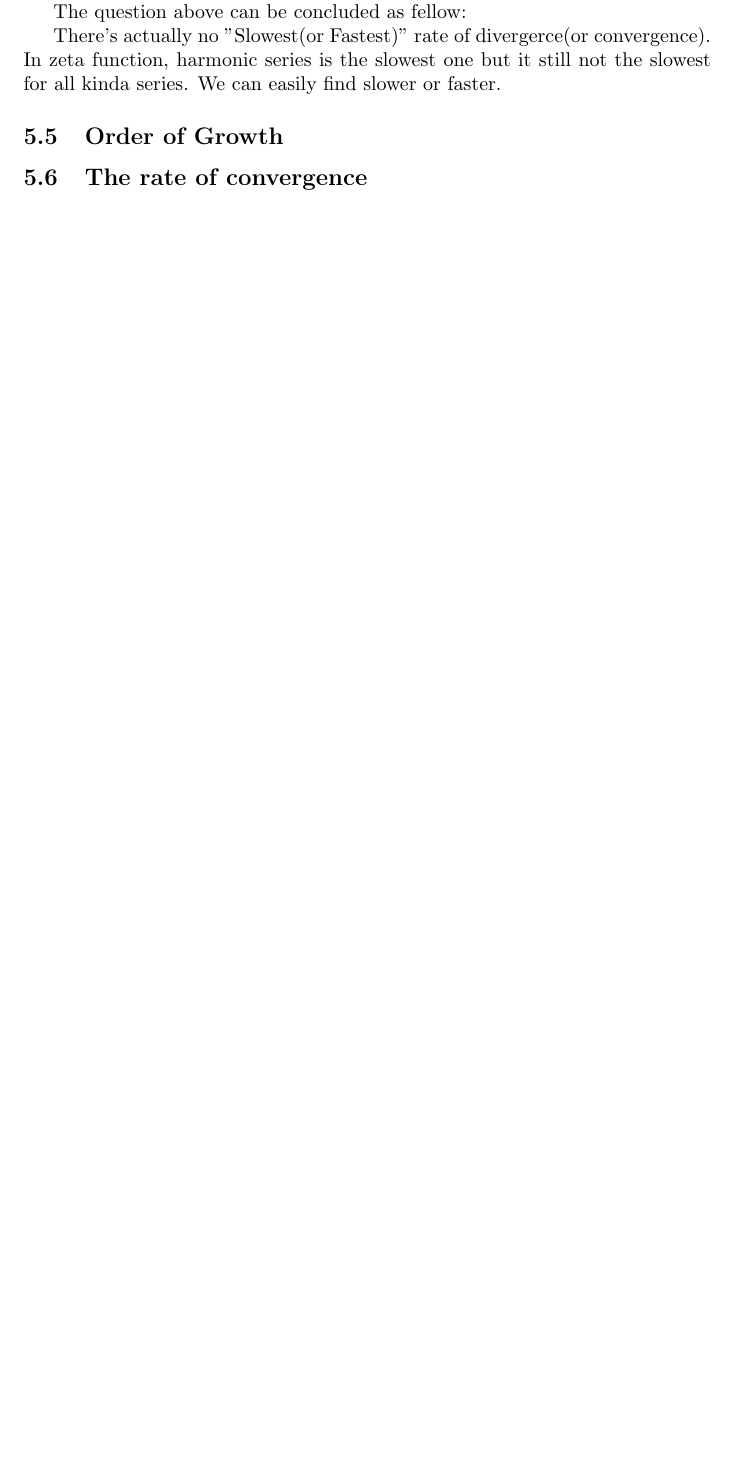
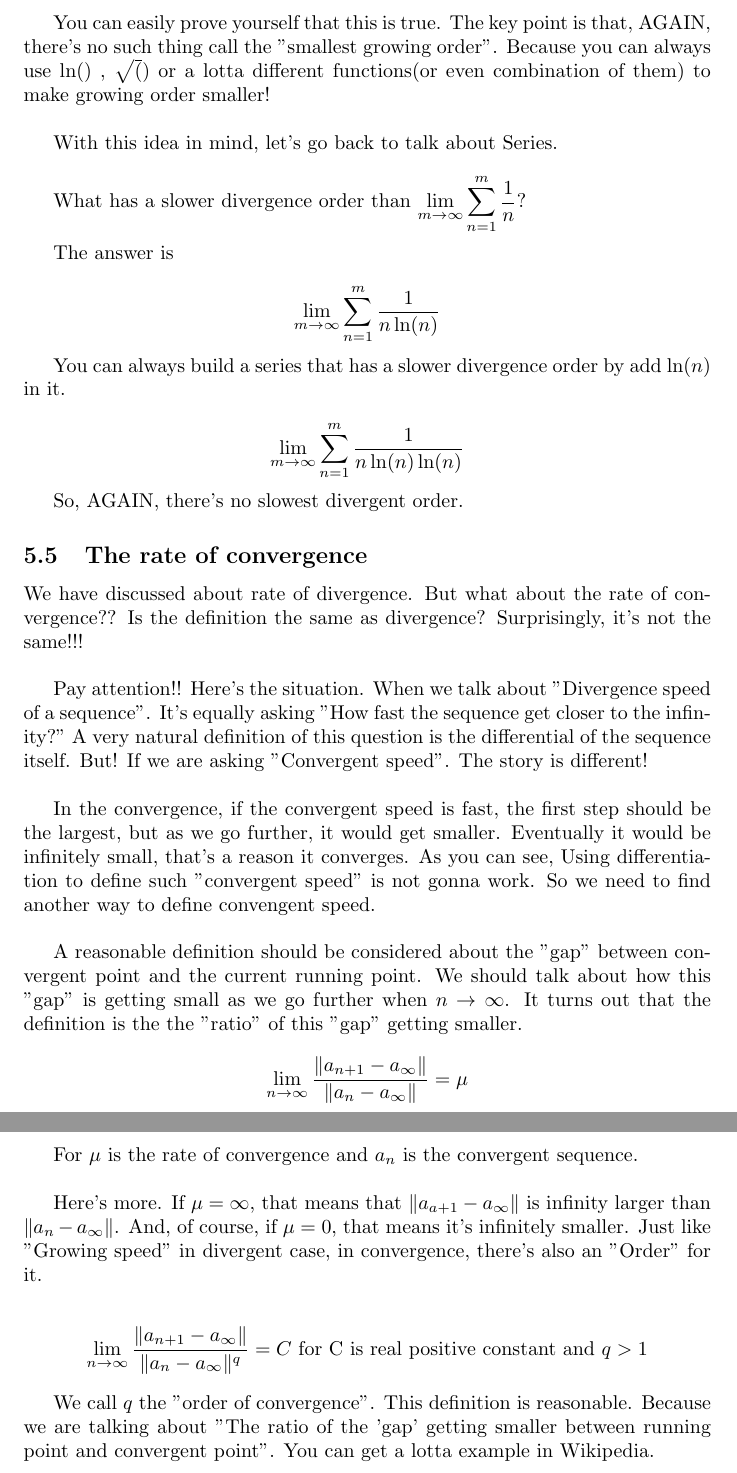
Before and after one commit to ReluctantHacker/notes, a LaTeX document (math/SequencesAndAlgorithmEfficiency.tex): part of page 10 of 10 before the commit and two parts of pages 11 and 12 of 12 after it, the two joined at a grey line, cut at the place of the change, the shorter picture padded with empty space. Compiled offline with pdfLaTeX.

Commit message:
add the concept of difference between rate of divergence and convergence

```diff
--- a/math/SequencesAndAlgorithmEfficiency.tex
+++ b/math/SequencesAndAlgorithmEfficiency.tex
@@ -368,28 +377,46 @@
+  You can easily prove yourself that this is true. The key point is that, AGAIN, there's no such thing call the "smallest growing order". Because you can always use $\ln()$ , $\sqrt()$ or a lotta different functions(or even combination of them) to make growing order smaller! \\
+
+  With this idea in mind, let's go back to talk about Series. \\
+
+  What has a slower divergence order than $\displaystyle \lim_{m \to \infty} \sum_{n=1}^{m} \dfrac{1}{n}$?  \\
+
+  The answer is
 
   \[
-	  \displaystyle \lim_{n \to \infty} \left( \dfrac{\dfrac{dn^{frac{1}{2}}}{dn}}{\dfrac{d\ln(n)}{dn}} \right) = \lim_{n \to \infty} \dfrac{n}{n\sqrt{n}} = \infty
+	  \displaystyle \lim_{m \to \infty} \sum_{n=1}^{m} \dfrac{1}{n\ln(n)}
   \]
 
+  You can always build a series that has a slower divergence order by add $\ln(n)$ in it.
 
+  \[
+	  \displaystyle \lim_{m \to \infty} \sum_{n=1}^{m} \dfrac{1}{n\ln(n)\ln(n)}
+  \]
 
-
-
-
-
-  The question above can be concluded as fellow:
-
-
-
-  There's actually no "Slowest(or Fastest)" rate of divergerce(or convergence). In zeta function, harmonic series is the slowest one but it still not the slowest for all kinda series. We can easily find slower or faster.
-
-  \subsection{Order of Growth}
-
-
-
-
+  So, AGAIN, there's no slowest divergent order.
 
   \subsection{The rate of convergence}
 
+  We have discussed about rate of divergence. But what about the rate of convergence?? Is the definition the same as divergence? Surprisingly, it's not the same!!! \\
+
+  Pay attention!! Here's the situation. When we talk about "Divergence speed of a sequence". It's equally asking "How fast the sequence get closer to the infinity?" A very natural definition of this question is the differential of the sequence itself. But! If we are asking "Convergent speed". The story is different! \\
+
+  In the convergence, if the convergent speed is fast, the first step should be the largest, but as we go further, it would get smaller. Eventually it would be infinitely small, that's a reason it converges. As you can see, Using differentiation to define such "convergent speed" is not gonna work. So we need to find another way to define convengent speed. \\
+
+  A reasonable definition should be considered about the "gap" between convergent point and the current running point. We should talk about how this "gap" is getting small as we go further when $n \to \infty$. It turns out that the definition is the the "ratio" of this "gap" getting smaller.
+
+  \[
+	  \displaystyle \lim_{n \to \infty} \dfrac{\|a_{n+1} - a_\infty\|}{\|a_{n} - a_{\infty}\|} = \mu
+  \]
+
+  For $\mu$ is the rate of convergence and $a_{n}$ is the convergent sequence. \\
+
+  Here's more. If $\mu=\infty$, that means that $\|a_{a+1}-a_{\infty}\|$ is infinity larger than $\|a_{n}-a_{\infty}\|$. And, of course, if $\mu=0$, that means it's infinitely smaller. Just like "Growing speed" in divergent case, in convergence, there's also an "Order" for it.
+
+  \[
+	  \displaystyle \lim_{n \to \infty} \dfrac{\|a_{n+1} - a_\infty\|}{\|a_{n} - a_{\infty}\|^{q}} = C \text{ for C is real positive constant and } q>1
+  \]
+
+  We call $q$ the "order of convergence". This definition is reasonable. Because we are talking about "The ratio of the 'gap' getting smaller between running point and convergent point". You can get a lotta example in Wikipedia.
 
 
 \end{document}
```
Also changed, not shown: math/SequencesAndAlgorithmEfficiency.tex (35 more changed lines).
